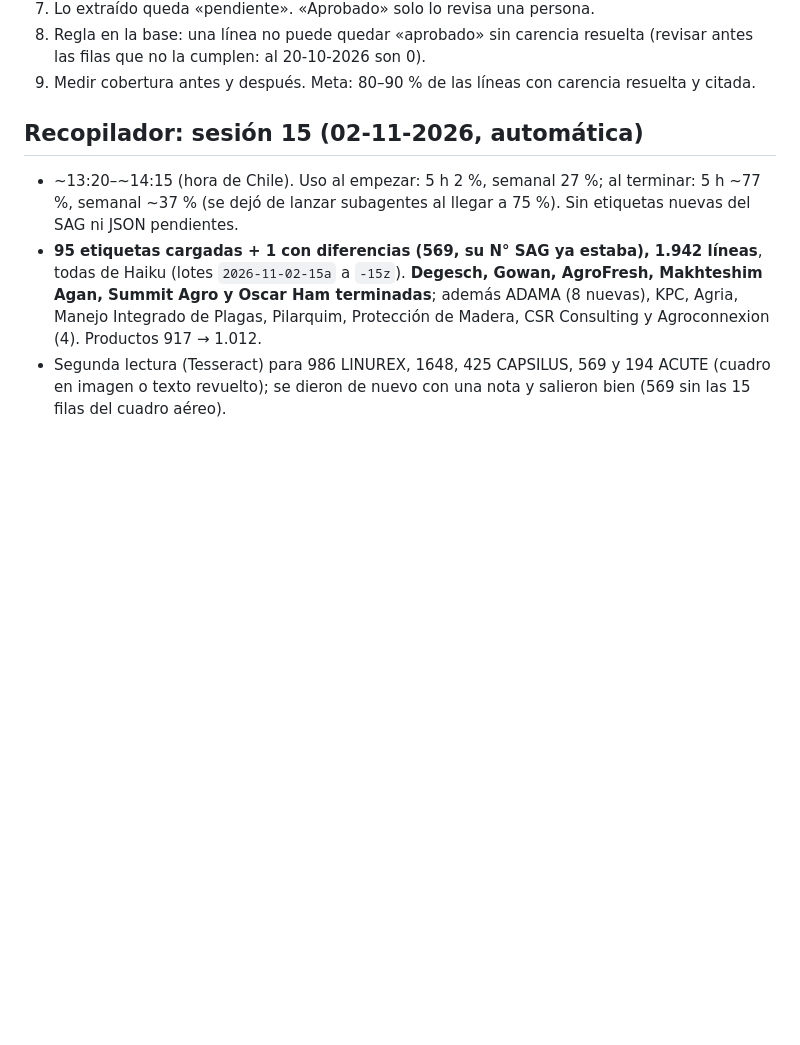
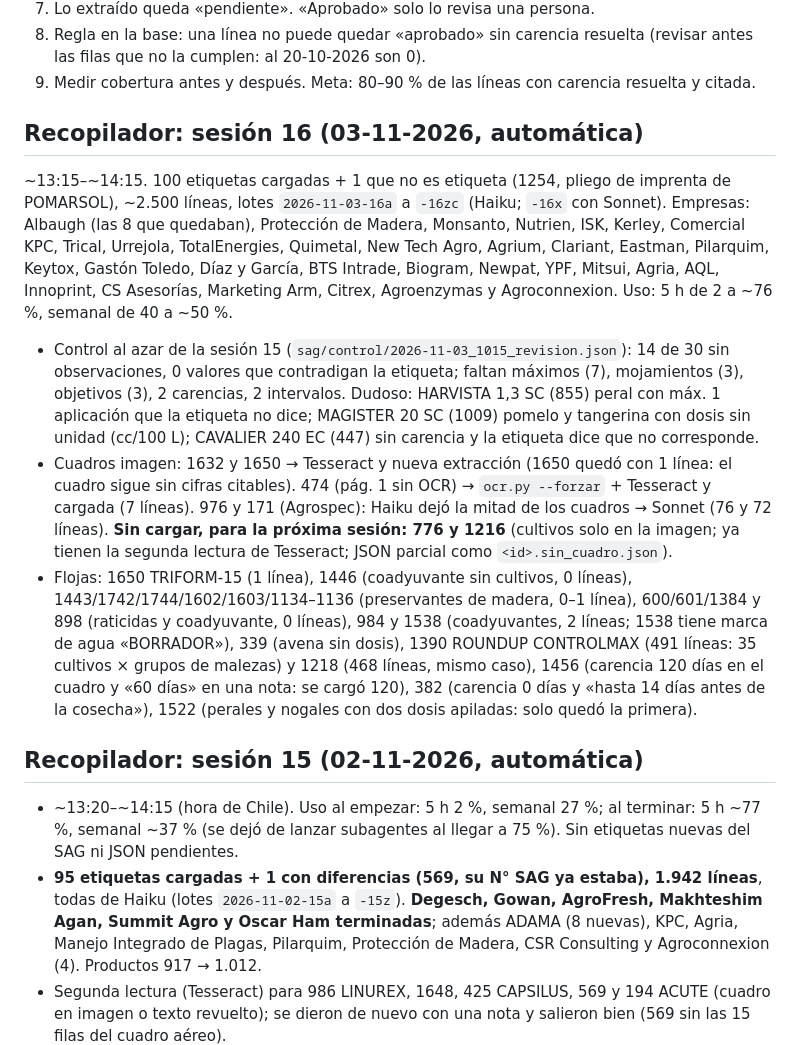
Before and after one commit to criquelmem19/agroquimicos-chile, a Markdown page: docs/historia.md, the part around the change. GitHub-like rendering; blank space fills up the shorter version.

Commit message:
Recopilador sesión 16: 100 etiquetas (32 empresas chicas) y control al azar
Co-Authored-By: Claude Opus 5.5 <noreply@anthropic.com>

```diff
--- a/docs/historia.md
+++ b/docs/historia.md
@@ -96,6 +96,29 @@ Inmersión, Aplicación terrestre, Aplicación aérea (varios se unen con « /
 8. Regla en la base: una línea no puede quedar «aprobado» sin carencia resuelta (revisar antes las filas
    que no la cumplen: al 20-10-2026 son 0).
 9. Medir cobertura antes y después. Meta: 80–90 % de las líneas con carencia resuelta y citada.
+
+## Recopilador: sesión 16 (03-11-2026, automática)
+
+~13:15–~14:15. 100 etiquetas cargadas + 1 que no es etiqueta (1254, pliego de imprenta de POMARSOL), ~2.500 líneas,
+lotes `2026-11-03-16a` a `-16zc` (Haiku; `-16x` con Sonnet). Empresas: Albaugh (las 8 que quedaban), Protección de
+Madera, Monsanto, Nutrien, ISK, Kerley, Comercial KPC, Trical, Urrejola, TotalEnergies, Quimetal, New Tech Agro,
+Agrium, Clariant, Eastman, Pilarquim, Keytox, Gastón Toledo, Díaz y García, BTS Intrade, Biogram, Newpat, YPF,
+Mitsui, Agria, AQL, Innoprint, CS Asesorías, Marketing Arm, Citrex, Agroenzymas y Agroconnexion.
+Uso: 5 h de 2 a ~76 %, semanal de 40 a ~50 %.
+- Control al azar de la sesión 15 (`sag/control/2026-11-03_1015_revision.json`): 14 de 30 sin observaciones, 0 valores
+  que contradigan la etiqueta; faltan máximos (7), mojamientos (3), objetivos (3), 2 carencias, 2 intervalos. Dudoso:
+  HARVISTA 1,3 SC (855) peral con máx. 1 aplicación que la etiqueta no dice; MAGISTER 20 SC (1009) pomelo y tangerina
+  con dosis sin unidad (cc/100 L); CAVALIER 240 EC (447) sin carencia y la etiqueta dice que no corresponde.
+- Cuadros imagen: 1632 y 1650 → Tesseract y nueva extracción (1650 quedó con 1 línea: el cuadro sigue sin cifras
+  citables). 474 (pág. 1 sin OCR) → `ocr.py --forzar` + Tesseract y cargada (7 líneas). 976 y 171 (Agrospec): Haiku
+  dejó la mitad de los cuadros → Sonnet (76 y 72 líneas). **Sin cargar, para la próxima sesión: 776 y 1216**
+  (cultivos solo en la imagen; ya tienen la segunda lectura de Tesseract; JSON parcial como `<id>.sin_cuadro.json`).
+- Flojas: 1650 TRIFORM-15 (1 línea), 1446 (coadyuvante sin cultivos, 0 líneas), 1443/1742/1744/1602/1603/1134–1136
+  (preservantes de madera, 0–1 línea), 600/601/1384 y 898 (raticidas y coadyuvante, 0 líneas), 984 y 1538
+  (coadyuvantes, 2 líneas; 1538 tiene marca de agua «BORRADOR»), 339 (avena sin dosis), 1390 ROUNDUP CONTROLMAX
+  (491 líneas: 35 cultivos × grupos de malezas) y 1218 (468 líneas, mismo caso), 1456 (carencia 120 días en el cuadro
+  y «60 días» en una nota: se cargó 120), 382 (carencia 0 días y «hasta 14 días antes de la cosecha»), 1522 (perales y
+  nogales con dos dosis apiladas: solo quedó la primera).
 
 ## Recopilador: sesión 15 (02-11-2026, automática)
 
```
Also changed, not shown: CLAUDE.md (+21 -13 lines).
